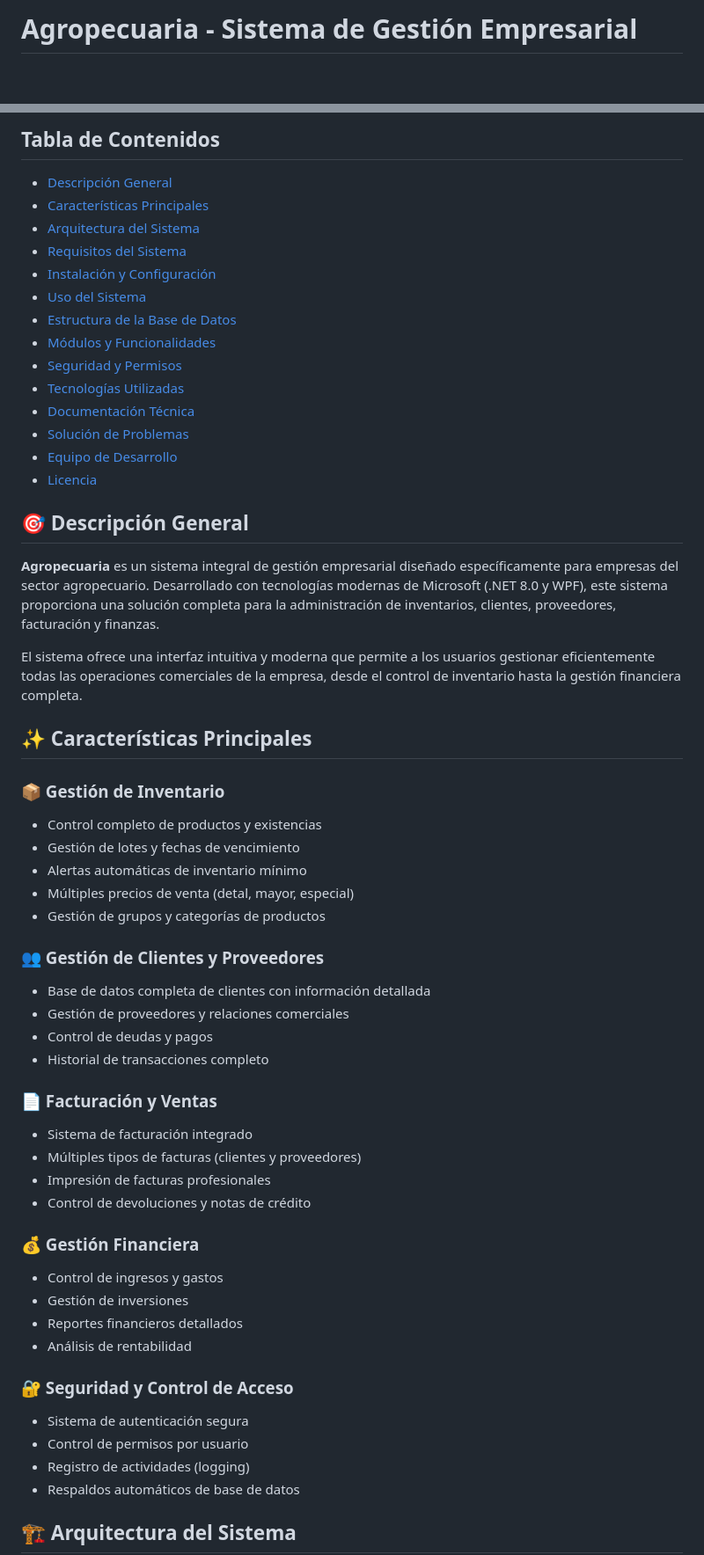
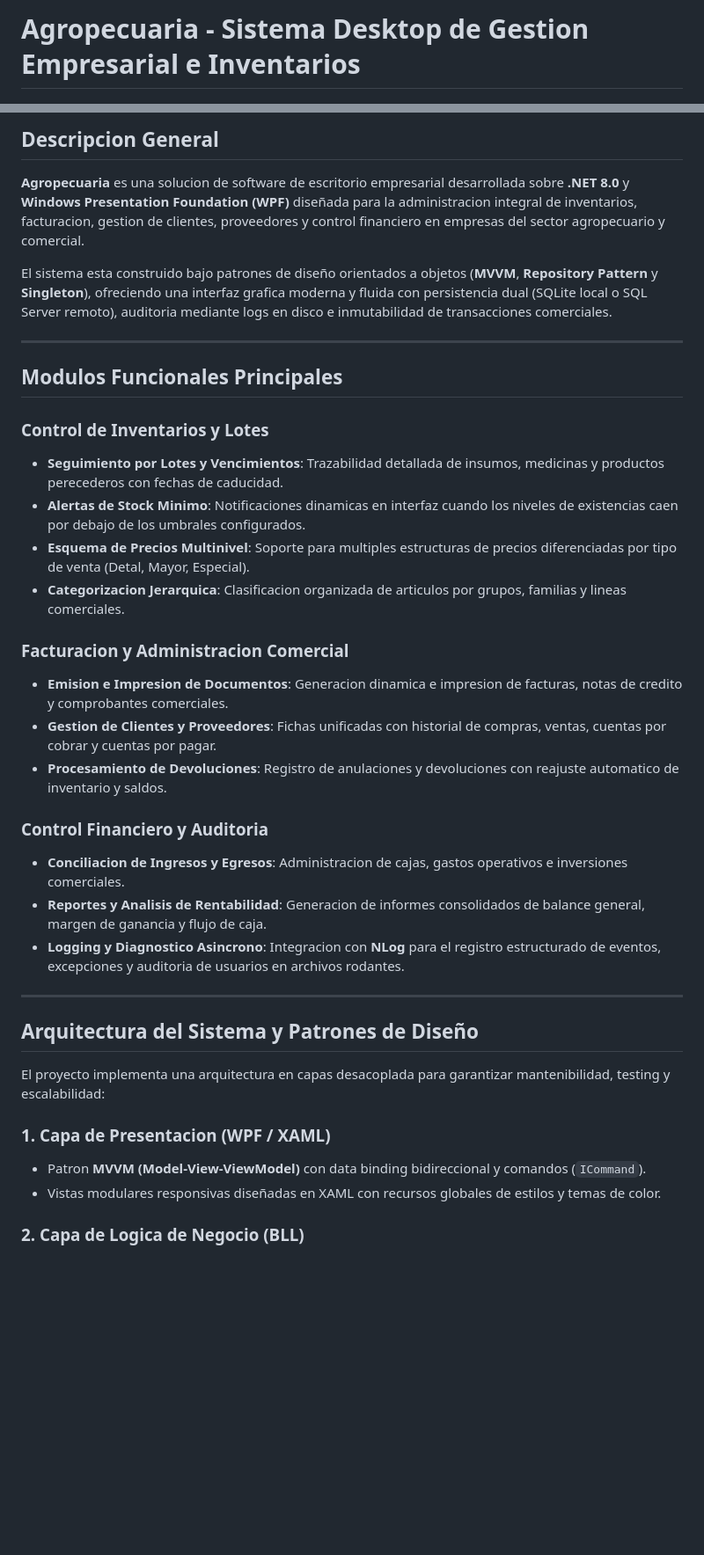
Before and after one commit to GregorioBrc/GregorioBrc.github.io, a Markdown page: data/readmes/Agropecuaria_Sist.md, 2 parts joined by grey strips. Shown at 88% size. Drawn GitHub-style; blank space fills up the shorter version.

```diff
--- a/data/readmes/Agropecuaria_Sist.md
+++ b/data/readmes/Agropecuaria_Sist.md
@@ -1,2 +1,2 @@
-# Agropecuaria - Sistema de Gestión Empresarial
+# Agropecuaria - Sistema Desktop de Gestion Empresarial e Inventarios
 
@@ -7,64 +9,43 @@
 
-## Tabla de Contenidos
+## Descripcion General
 
-- [Descripción General](#descripción-general)
-- [Características Principales](#características-principales)
-- [Arquitectura del Sistema](#arquitectura-del-sistema)
-- [Requisitos del Sistema](#requisitos-del-sistema)
-- [Instalación y Configuración](#instalación-y-configuración)
-- [Uso del Sistema](#uso-del-sistema)
-- [Estructura de la Base de Datos](#estructura-de-la-base-de-datos)
-- [Módulos y Funcionalidades](#módulos-y-funcionalidades)
-- [Seguridad y Permisos](#seguridad-y-permisos)
-- [Tecnologías Utilizadas](#tecnologías-utilizadas)
-- [Documentación Técnica](#documentación-técnica)
-- [Solución de Problemas](#solución-de-problemas)
-- [Equipo de Desarrollo](#equipo-de-desarrollo)
-- [Licencia](#licencia)
+**Agropecuaria** es una solucion de software de escritorio empresarial desarrollada sobre **.NET 8.0** y **Windows Presentation Foundation (WPF)** diseñada para la administracion integral de inventarios, facturacion, gestion de clientes, proveedores y control financiero en empresas del sector agropecuario y comercial.
 
-## 🎯 Descripción General
+El sistema esta construido bajo patrones de diseño orientados a objetos (**MVVM**, **Repository Pattern** y **Singleton**), ofreciendo una interfaz grafica moderna y fluida con persistencia dual (SQLite local o SQL Server remoto), auditoria mediante logs en disco e inmutabilidad de transacciones comerciales.
 
-**Agropecuaria** es un sistema integral de gestión empresarial diseñado específicamente para empresas del sector agropecuario. Desarrollado con tecnologías modernas de Microsoft (.NET 8.0 y WPF), este sistema proporciona una solución completa para la administración de inventarios, clientes, proveedores, facturación y finanzas.
+---
 
-El sistema ofrece una interfaz intuitiva y moderna que permite a los usuarios gestionar eficientemente todas las operaciones comerciales de la empresa, desde el control de inventario hasta la gestión financiera completa.
+## Modulos Funcionales Principales
 
-## ✨ Características Principales
+### Control de Inventarios y Lotes
 
-### 📦 Gestión de Inventario
+* **Seguimiento por Lotes y Vencimientos**: Trazabilidad detallada de insumos, medicinas y productos perecederos con fechas de caducidad.
+* **Alertas de Stock Minimo**: Notificaciones dinamicas en interfaz cuando los niveles de existencias caen por debajo de los umbrales configurados.
+* **Esquema de Precios Multinivel**: Soporte para multiples estructuras de precios diferenciadas por tipo de venta (Detal, Mayor, Especial).
+* **Categorizacion Jerarquica**: Clasificacion organizada de articulos por grupos, familias y lineas comerciales.
 
-- Control completo de productos y existencias
-- Gestión de lotes y fechas de vencimiento
-- Alertas automáticas de inventario mínimo
-- Múltiples precios de venta (detal, mayor, especial)
-- Gestión de grupos y categorías de productos
+### Facturacion y Administracion Comercial
 
-### 👥 Gestión de Clientes y Proveedores
+* **Emision e Impresion de Documentos**: Generacion dinamica e impresion de facturas, notas de credito y comprobantes comerciales.
+* **Gestion de Clientes y Proveedores**: Fichas unificadas con historial de compras, ventas, cuentas por cobrar y cuentas por pagar.
+* **Procesamiento de Devoluciones**: Registro de anulaciones y devoluciones con reajuste automatico de inventario y saldos.
 
-- Base de datos completa de clientes con información detallada
-- Gestión de proveedores y relaciones comerciales
-- Control de deudas y pagos
-- Historial de transacciones completo
+### Control Financiero y Auditoria
 
-### 📄 Facturación y Ventas
+* **Conciliacion de Ingresos y Egresos**: Administracion de cajas, gastos operativos e inversiones comerciales.
+* **Reportes y Analisis de Rentabilidad**: Generacion de informes consolidados de balance general, margen de ganancia y flujo de caja.
+* **Logging y Diagnostico Asincrono**: Integracion con **NLog** para el registro estructurado de eventos, excepciones y auditoria de usuarios en archivos rodantes.
 
-- Sistema de facturación integrado
-- Múltiples tipos de facturas (clientes y proveedores)
-- Impresión de facturas profesionales
-- Control de devoluciones y notas de crédito
+---
 
-### 💰 Gestión Financiera
+## Arquitectura del Sistema y Patrones de Diseño
 
-- Control de ingresos y gastos
-- Gestión de inversiones
-- Reportes financieros detallados
-- Análisis de rentabilidad
+El proyecto implementa una arquitectura en capas desacoplada para garantizar mantenibilidad, testing y escalabilidad:
 
-### 🔐 Seguridad y Control de Acceso
+### 1. Capa de Presentacion (WPF / XAML)
 
-- Sistema de autenticación segura
-- Control de permisos por usuario
-- Registro de actividades (logging)
-- Respaldos automáticos de base de datos
+* Patron **MVVM (Model-View-ViewModel)** con data binding bidireccional y comandos (`ICommand`).
+* Vistas modulares responsivas diseñadas en XAML con recursos globales de estilos y temas de color.
 
-## 🏗️ Arquitectura del Sistema
+### 2. Capa de Logica de Negocio (BLL)
 
```
Also changed, not shown: other parts of data/readmes/Agropecuaria_Sist.md (+44 -257 lines), data/readmes/Compilador.md (+89 -79 lines).
